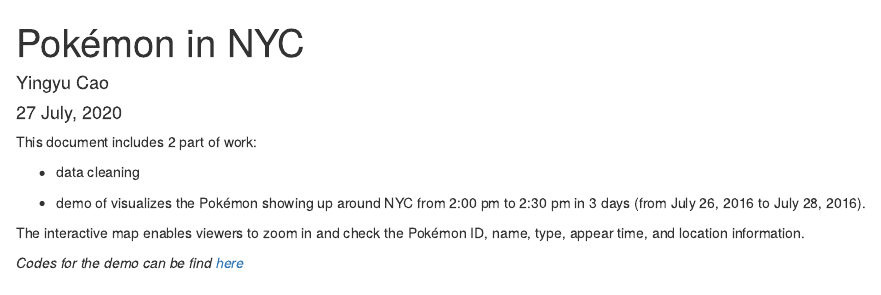
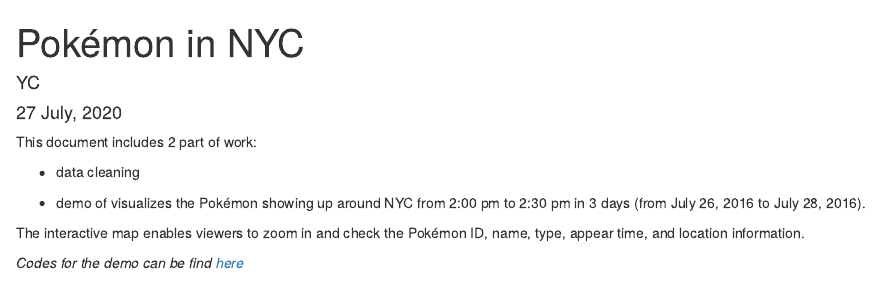
Before and after one commit to YC-1412/Pokemon_NYC, an R Markdown document (docs/index.Rmd): the page in a window 1100 px wide, from its top. Rendered offline with R 4.5, knitr and Pandoc, with nearby package versions; some code elsewhere in the file could not run offline.

Commit message:
update author info

```diff
--- a/docs/index.Rmd
+++ b/docs/index.Rmd
@@ -1,6 +1,6 @@
 ---
 title: "Pokémon in NYC"
-author: "Yingyu Cao"
+author: "YC"
 date: "`r format(Sys.time(), '%d %B, %Y')`"
 ---
 
```
Also changed, not shown: Pokemon_NYC.R (+1 -1 lines), 139 other files.
